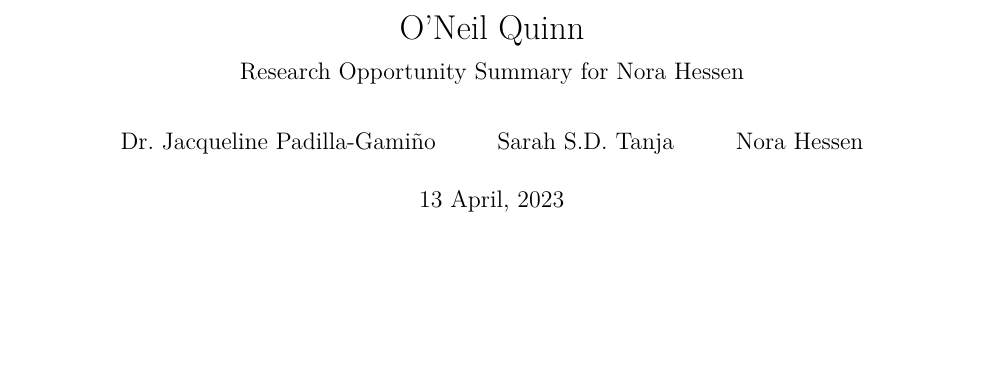
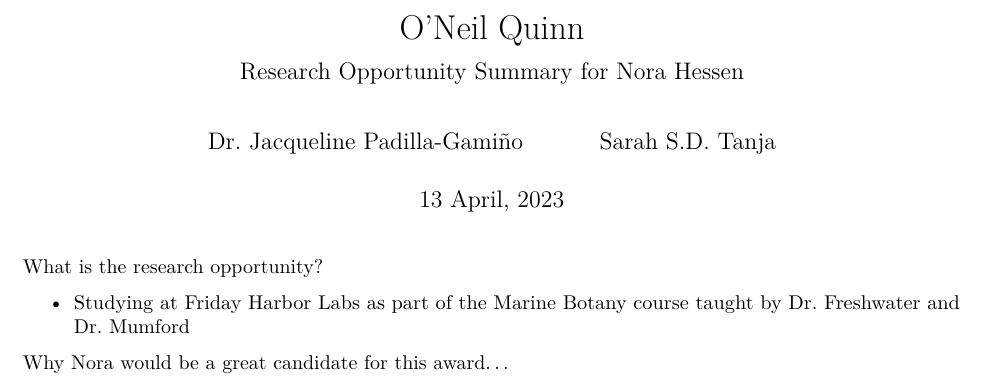
Before and after one commit to norahess/ibis, an R Markdown document (grants/ONeill-Quinn/research-opportunity-summary.Rmd): part of the page, cut so that both start at the same text, the shorter picture padded with empty space. Rendered offline with R 4.5, knitr and Pandoc, then LaTeX, with nearby package versions.

Commit message:
practice committing in RStudio with Nora

````diff
--- a/grants/ONeill-Quinn/research-opportunity-summary.Rmd
+++ b/grants/ONeill-Quinn/research-opportunity-summary.Rmd
@@ -4,7 +4,6 @@ subtitle: "Research Opportunity Summary for Nora Hessen"
 author:
   - "Dr. Jacqueline Padilla-Gamiño"
   - "Sarah S.D. Tanja"
-  - "Nora Hessen"
 date: "`r format(Sys.time(), '%d %B, %Y')`"
 output: pdf_document
 ---
@@ -16,3 +15,10 @@ knitr::opts_chunk$set(echo = FALSE)
 ```{r instructions}
 # We are offering support for undergraduate student experiential learning opportunities. These experiences could include, but are not limited to, efforts focusing on field work in the Puget Sound Region. Awards will be in the amount of $1000 and will be distributed directly to the student no later than June 01, 2023. Funds could be used at their discretion to support experiential learning opportunities. To apply for funding, faculty should provide a brief summary of the research opportunity including the educational benefit for a student, as well as an explanation of why you feel a given student would be a great candidate for this award. The application should be no longer than two pages and uploaded as a PDF below
 ```
+
+What is the research opportunity?
+
+- Studying at Friday Harbor Labs as part of the Marine Botany course taught by Dr. Freshwater and Dr. Mumford
+
+
+Why Nora would be a great candidate for this award...
````
Also changed, not shown: grants/ONeill-Quinn/research-opportunity-summary.pdf.
